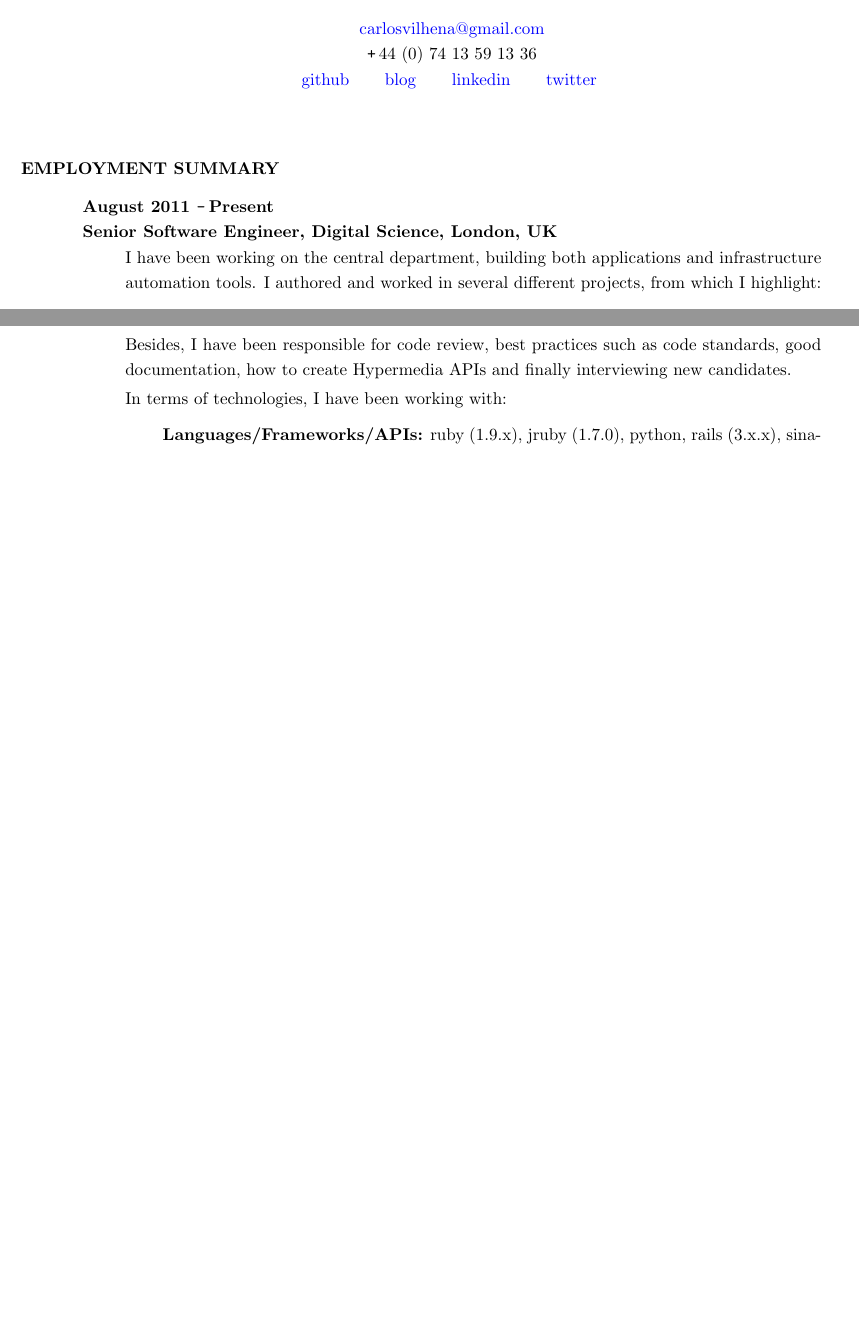
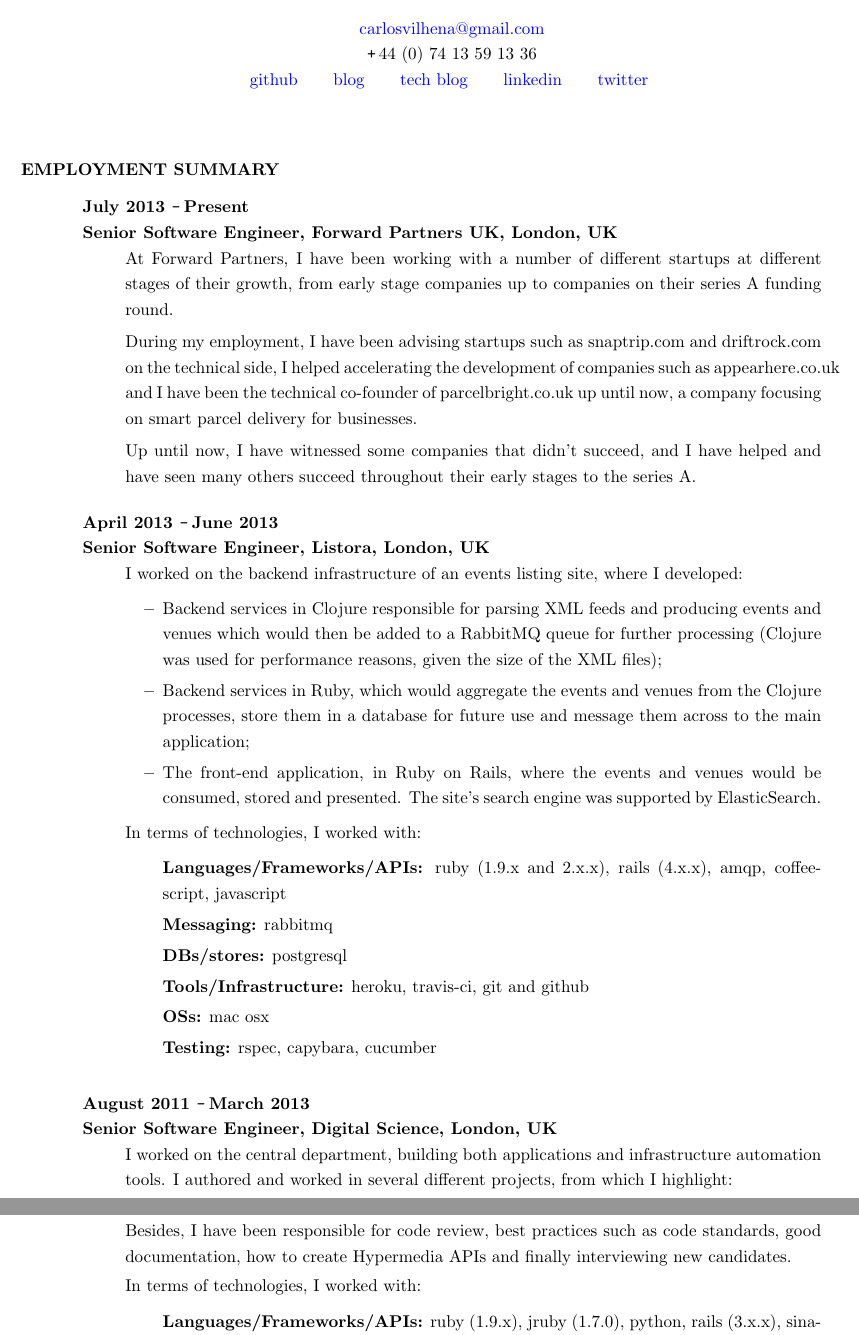
Before and after one commit to carvil/resume, a LaTeX CV (resume.tex): two parts of pages 1 and 2 of 3 before the commit and two parts of pages 1 and 2 of 4 after it, joined at a grey line, cut so that both start at the same text, the shorter picture padded with empty space. Compiled offline with pdfLaTeX.

Commit message:
adding latest employment info to my resume

```diff
--- a/resume.tex
+++ b/resume.tex
@@ -6,7 +6,6 @@
 \usepackage{fancyhdr}
 \renewcommand{\headrulewidth}{0pt}
 \lhead{\hspace*{-\sectionwidth}Carlos Vilhena}
-\rhead{Page \thepage}
 \lfoot{\hspace*{-\sectionwidth}\textit{Generated with LaTeX}}
 \pagestyle{fancy}
 
@@ -29,7 +28,8 @@
 \centerline{\href{mailto:carlosvilhena@gmail.com}{carlosvilhena@gmail.com}}
 \centerline{\Plus 44 (0) 74 13 59 13 36}
 \centerline{\href{http://github.com/carvil}{github} \hspace{0.5 cm}
-\href{http://carvil.github.com/}{blog}  \hspace{0.5 cm}
+\href{http://www.carlosvilhena.com}{blog}  \hspace{0.5 cm}
+\href{http://carvil.github.com/}{tech blog}  \hspace{0.5 cm}
 \href{http://www.linkedin.com/in/carlosvilhena}{linkedin}  \hspace{0.5 cm}
 \href{http://www.twitter.com/carvil_}{twitter}
 }
@@ -41,10 +41,55 @@
 
 \section{EMPLOYMENT SUMMARY}
 \vspace{0.1in}
-  {\bf August 2011 \Minus Present}\\
+  {\bf July 2013 \Minus Present}\\
+  {\bf Senior Software Engineer, Forward Partners UK, London, UK}
+    \begin{itemize} % Use \item[] to prevent a bullet from appearing
+      \item[] At Forward Partners, I have been working with a number of different
+        startups at different stages of their growth, from early stage companies
+        up to companies on their series A funding round.
+      \item[] During my employment, I have been advising startups such as
+        snaptrip.com and driftrock.com on the technical side, I helped
+        accelerating the development of companies such as appearhere.co.uk
+        and I have been the technical co-founder of parcelbright.co.uk up until
+        now, a company focusing on smart parcel delivery for businesses.
+      \item[] Up until now, I have witnessed some companies that didn't succeed,
+        and I have helped and have seen many others succeed throughout their
+        early stages to the series A.
+    \end{itemize}
+
+  {\bf April 2013 \Minus June 2013}\\
+  {\bf Senior Software Engineer, Listora, London, UK}
+    \begin{itemize} % Use \item[] to prevent a bullet from appearing
+      \item[] I worked on the backend infrastructure of an events listing site,
+      where I developed:
+      \begin{itemize}
+        \item Backend services in Clojure responsible for parsing XML feeds and
+        producing events and venues which would then be added to a RabbitMQ
+        queue for further processing (Clojure was used for performance reasons,
+        given the size of the XML files);
+        \item Backend services in Ruby, which would aggregate the events and
+        venues from the Clojure processes, store them in a database for future
+        use and message them across to the main application;
+        \item The front-end application, in Ruby on Rails, where the events and
+        venues would be consumed, stored and presented. The site's search
+        engine was supported by ElasticSearch.
+      \end{itemize}
+      In terms of technologies, I worked with:
+      \begin{itemize}
+        \item[] {\bf Languages/Frameworks/APIs:} ruby (1.9.x and 2.x.x), rails
+          (4.x.x), amqp, coffeescript, javascript
+        \item[] {\bf Messaging:} rabbitmq
+        \item[] {\bf DBs/stores:} postgresql
+        \item[] {\bf Tools/Infrastructure:} heroku, travis-ci, git and github
+        \item[] {\bf OSs:} mac osx
+        \item[] {\bf Testing:} rspec, capybara, cucumber
+      \end{itemize}
+    \end{itemize}
+
+  {\bf August 2011 \Minus March 2013}\\
   {\bf Senior Software Engineer, Digital Science, London, UK}
     \begin{itemize} % Use \item[] to prevent a bullet from appearing
-      \item[] I have been working on the central department, building both
+      \item[] I worked on the central department, building both
       applications and infrastructure automation tools. I authored and worked
       in several different projects, from which I highlight:
         \begin{itemize}
@@ -67,7 +112,7 @@
         \end{itemize}
       Besides, I have been responsible for code review, best practices such as code standards, good documentation, how to create Hypermedia APIs and finally interviewing new candidates.
 
-      In terms of technologies, I have been working with:
+      In terms of technologies, I worked with:
       \begin{itemize}
         \item[] {\bf Languages/Frameworks/APIs:} ruby (1.9.x), jruby (1.7.0), python, rails (3.x.x), sinatra, eventmachine, amqp, resque, coffeescript, javascript (jquery, ember.js, handlebars.js, d3.js, etc), twitter bootstrap, google chrome api, oauth2, storm
         \item[] {\bf Messaging:} rabbitmq
```
